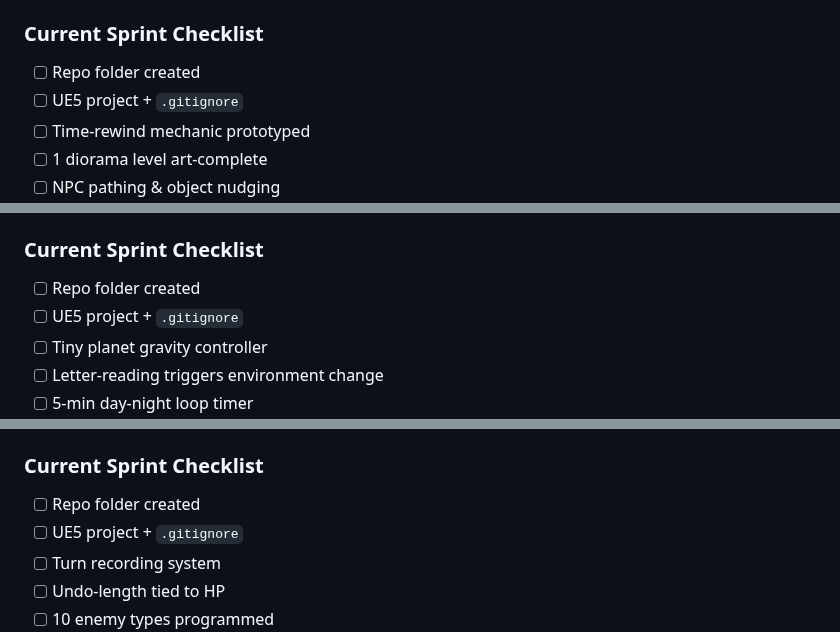
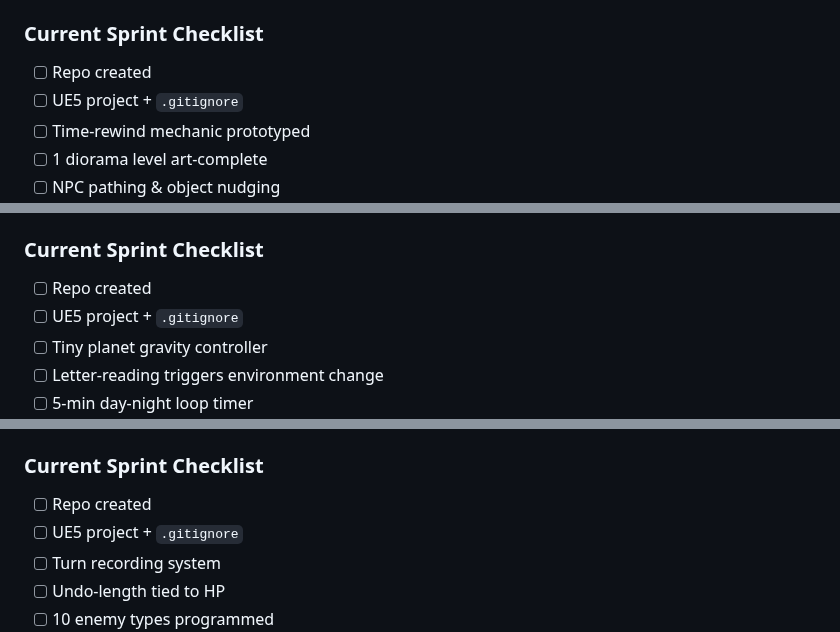
Before and after one commit to urmoit/game-project-ideas, a Markdown page: README.md, 3 parts joined by grey strips. GitHub-like rendering.

```diff
--- a/README.md
+++ b/README.md
@@ -117,7 +117,7 @@
 **Road-map:** `[GitHub Projects](https://github.com/YOUR_NAME/photobomb/projects)`
 
 ### Current Sprint Checklist
-- [ ] Repo folder created
+- [ ] Repo created
 - [ ] UE5 project + `.gitignore`
 - [ ] Time-rewind mechanic prototyped
 - [ ] 1 diorama level art-complete
@@ -150,7 +150,7 @@
 **Road-map:** `[GitHub Projects](https://github.com/YOUR_NAME/starlight-postman/projects)`
 
 ### Current Sprint Checklist
-- [ ] Repo folder created
+- [ ] Repo created
 - [ ] UE5 project + `.gitignore`
 - [ ] Tiny planet gravity controller
 - [ ] Letter-reading triggers environment change
@@ -181,7 +181,7 @@
 **Road-map:** `[GitHub Projects](https://github.com/YOUR_NAME/ctrl-z-rogue/projects)`
 
 ### Current Sprint Checklist
-- [ ] Repo folder created
+- [ ] Repo created
 - [ ] UE5 project + `.gitignore`
 - [ ] Turn recording system
 - [ ] Undo-length tied to HP
```
Also changed, not shown: other parts of README.md (+9 -9 lines).
